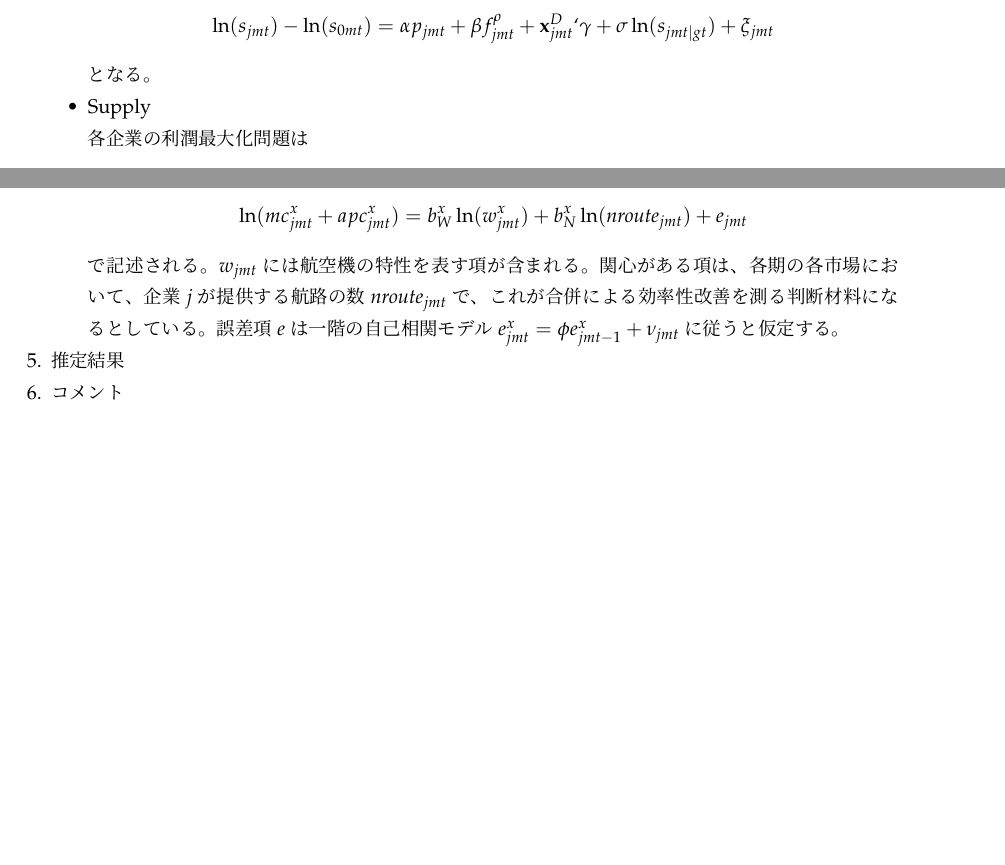
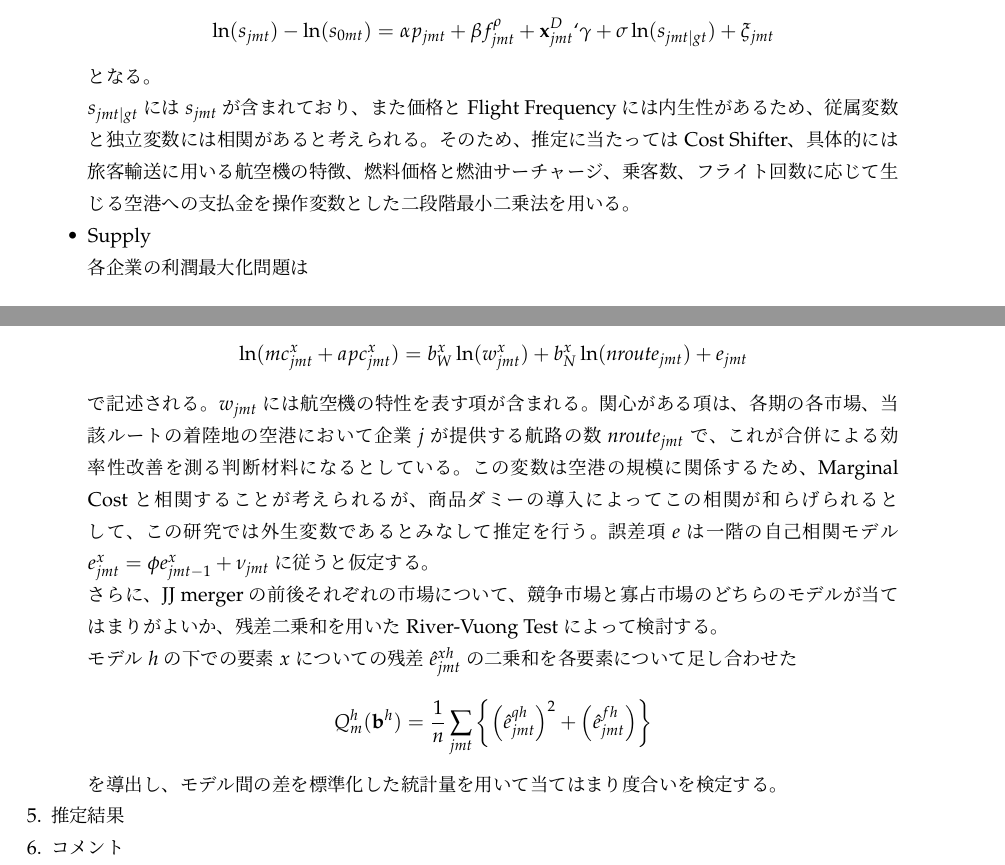
Before and after one commit to T-Reio/Tasks_tjr, a LaTeX problem sheet (HW3 23A18014 丹治伶峰.tex): two parts of pages 2 and 3 of 3, joined at a grey line, cut so that both start at the same text, the shorter picture padded with empty space. Compiled offline with pLaTeX and dvipdfmx.

Commit message:
しゅくだいつづき。あきてきた。

```diff
--- a/HW3 23A18014 丹治伶峰.tex
+++ b/HW3 23A18014 丹治伶峰.tex
@@ -22,7 +24,9 @@ Doi \& Ohashi (forthcoming)
 
 2002年に起こったJAL (Japan Airline) と JAS (Japan Air System) の合併を利用。
 
-2000年4月から2005年10月の期間内に集計された3ケ月毎の統計をパネルデータとして利用(Market level data)。2000年は改正航空法が施行された年で、それ以前の期間には価格や参入について規制が存在していたこと、またJJ mergerの決行による市場への影響はJFTCによって合併から3年間、注意深く観察されており、この期間中のデータの入手が容易であったことから、この集計期間が選択されている。
+当時の航空産業は、2001年9月に起こった同時多発テロの影響により、世界的な不振に陥っていた。テロの発生は予測可能であるとは言えず、このわずか2ケ月後に起こったこの合併は、産業に対する外生的なショックであると考えられる。
+
+データは2000年4月から2005年10月の期間内に集計された3ケ月毎の統計をパネルデータとして利用(Market level data)。2000年は改正航空法が施行された年で、それ以前の期間には価格や参入について規制が存在していたこと、またJJ mergerの決行による市場への影響はJFTCによって合併から3年間、注意深く観察されており、この期間中のデータの入手が容易であったことから、この集計期間が選択されている。
 
 搭乗価格はTravel Survey for Domestic Air Passengers、石油価格はUS Department of Energy、搭乗者とフライト回数の増分による追加的なコストはMLITからそれぞれ入手し、それぞれCPIによる割引処理を行う。また、石油価格はドルから円への換算、限界費用は空港のウェブサイトや報道を元にした修正を行っている。
 
@@ -73,6 +77,8 @@ Nest はoutside goods のみを含むものと、それ以外のすべての航
 
  となる。
 
+ $s_{jmt|gt}$には$s_{jmt}$が含まれており、また価格とFlight Frequencyには内生性があるため、従属変数と独立変数には相関があると考えられる。そのため、推定に当たってはCost Shifter、具体的には旅客輸送に用いる航空機の特徴、燃料価格と燃油サーチャージ、乗客数、フライト回数に応じて生じる空港への支払金を操作変数とした二段階最小二乗法を用いる。
+
 \item Supply
 
 各企業の利潤最大化問題は
@@ -97,7 +103,16 @@ marginal cost は供給量、Flight Frequencyによらず一定であると仮
 \[ \ln(mc_{jmt}^x + apc_{jmt}^x) = b_W^x \ln (w_{jmt}^x)
 + b_N^x \ln(\textit{nroute}_{jmt}) + e_{jmt} \]
 
-で記述される。$w_{jmt}$には航空機の特性を表す項が含まれる。関心がある項は、各期の各市場において、企業$j$が提供する航路の数$\textit{nroute}_{jmt}$で、これが合併による効率性改善を測る判断材料になるとしている。誤差項$e$は一階の自己相関モデル$e_{jmt}^x = \phi e_{jmt-1}^x + \nu_{jmt}$に従うと仮定する。
+で記述される。$w_{jmt}$には航空機の特性を表す項が含まれる。関心がある項は、各期の各市場、当該ルートの着陸地の空港において企業$j$が提供する航路の数$\textit{nroute}_{jmt}$で、これが合併による効率性改善を測る判断材料になるとしている。この変数は空港の規模に関係するため、Marginal Costと相関することが考えられるが、商品ダミーの導入によってこの相関が和らげられるとして、この研究では外生変数であるとみなして推定を行う。誤差項$e$は一階の自己相関モデル$e_{jmt}^x = \phi e_{jmt-1}^x + \nu_{jmt}$に従うと仮定する。
+
+さらに、JJ mergerの前後それぞれの市場について、競争市場と寡占市場のどちらのモデルが当てはまりがよいか、残差二乗和を用いたRiver-Vuong Testによって検討する。
+
+モデル$h$の下での要素$x$についての残差$\Hat{e}_{jmt}^{xh}$の二乗和を各要素について足し合わせた
+
+\[Q_m^h(\mathbf{b}^h) = \dfrac{1}{n} \sum_{jmt}
+\left\{ \left( \Hat{e}_{jmt}^{qh}\right)^2 +\left( \Hat{e}_{jmt}^{fh} \right) \right\} \]
+
+を導出し、モデル間の差を標準化した統計量を用いて当てはまり度合いを検定する。
 
 \end{itemize}
 
```
Also changed, not shown: HW3 23A18014 丹治伶峰.pdf, HW3 23A18014 丹治伶峰.tex (2 more changed lines), 2 other files.
